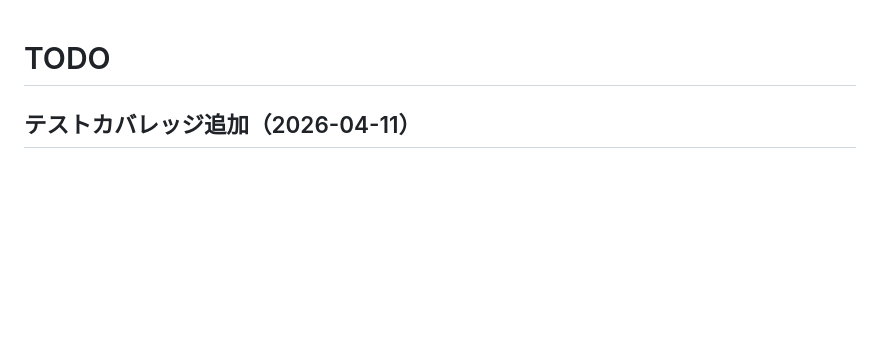
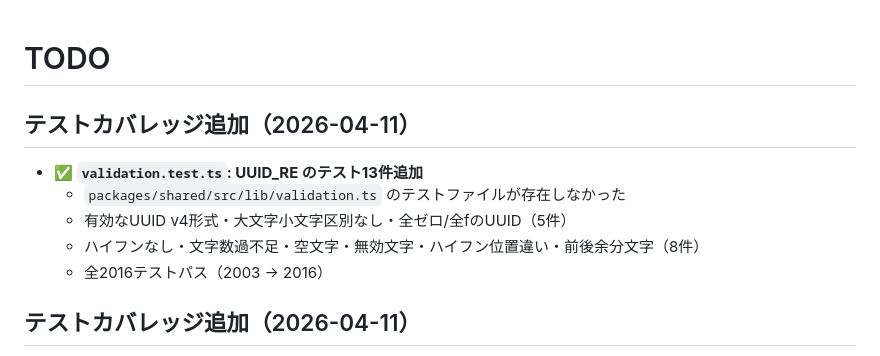
Before and after one commit to g-kari/0g0-id, a Markdown page: TODO.md, the part around the change. Rendered like a GitHub page; blank space fills up the shorter version.

Commit message:
ドキュメント更新: validation.ts UUID_REテスト追加をTODO.mdに記録

```diff
--- a/TODO.md
+++ b/TODO.md
@@ -1,4 +1,13 @@
 # TODO
+
+## テストカバレッジ追加（2026-04-11）
+
+- ✅ **`validation.test.ts`: UUID_RE のテスト13件追加**
+  - `packages/shared/src/lib/validation.ts` のテストファイルが存在しなかった
+  - 有効なUUID v4形式・大文字小文字区別なし・全ゼロ/全fのUUID（5件）
+  - ハイフンなし・文字数過不足・空文字・無効文字・ハイフン位置違い・前後余分文字（8件）
+  - 全2016テストパス（2003 → 2016）
+
 
 ## テストカバレッジ追加（2026-04-11）
 
```
